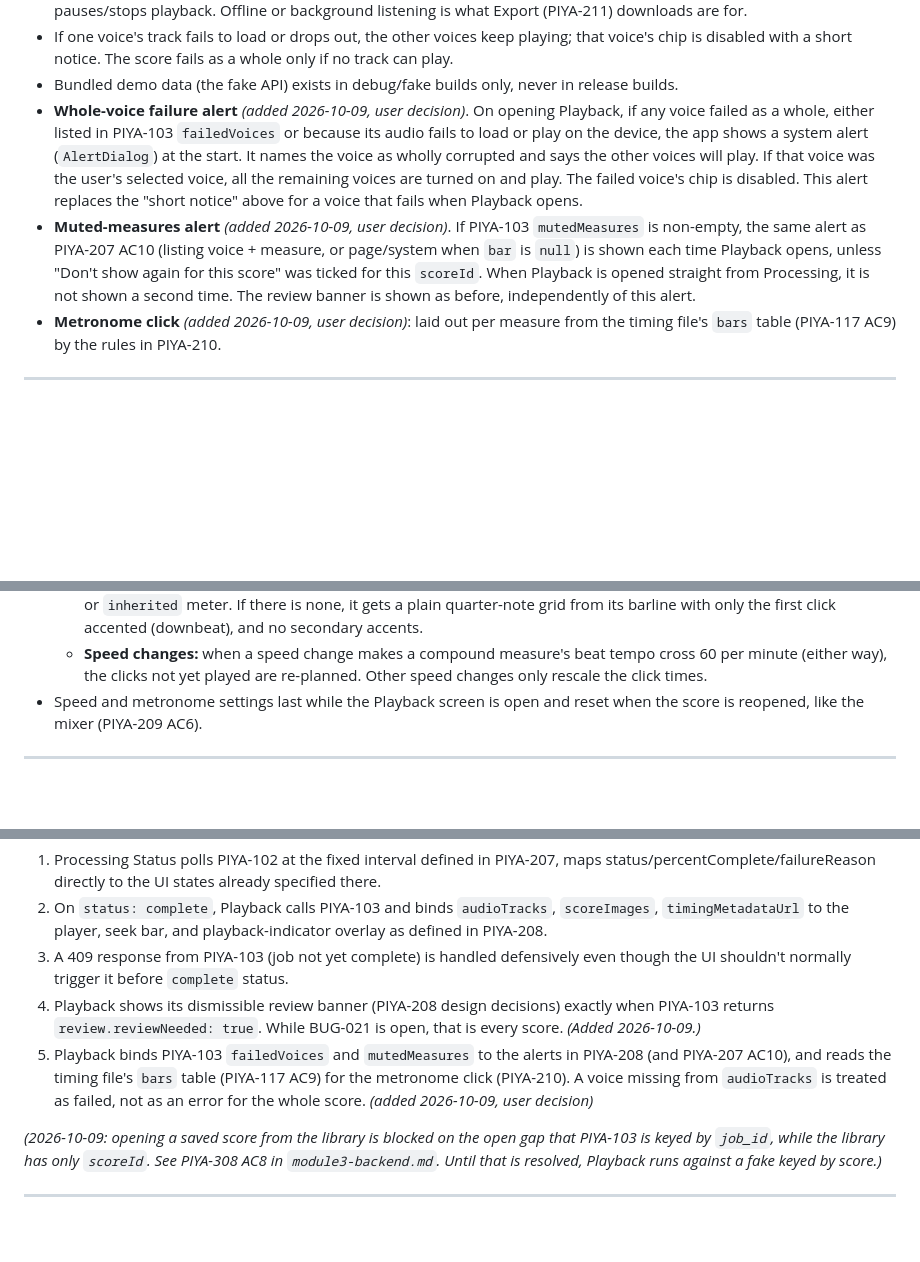
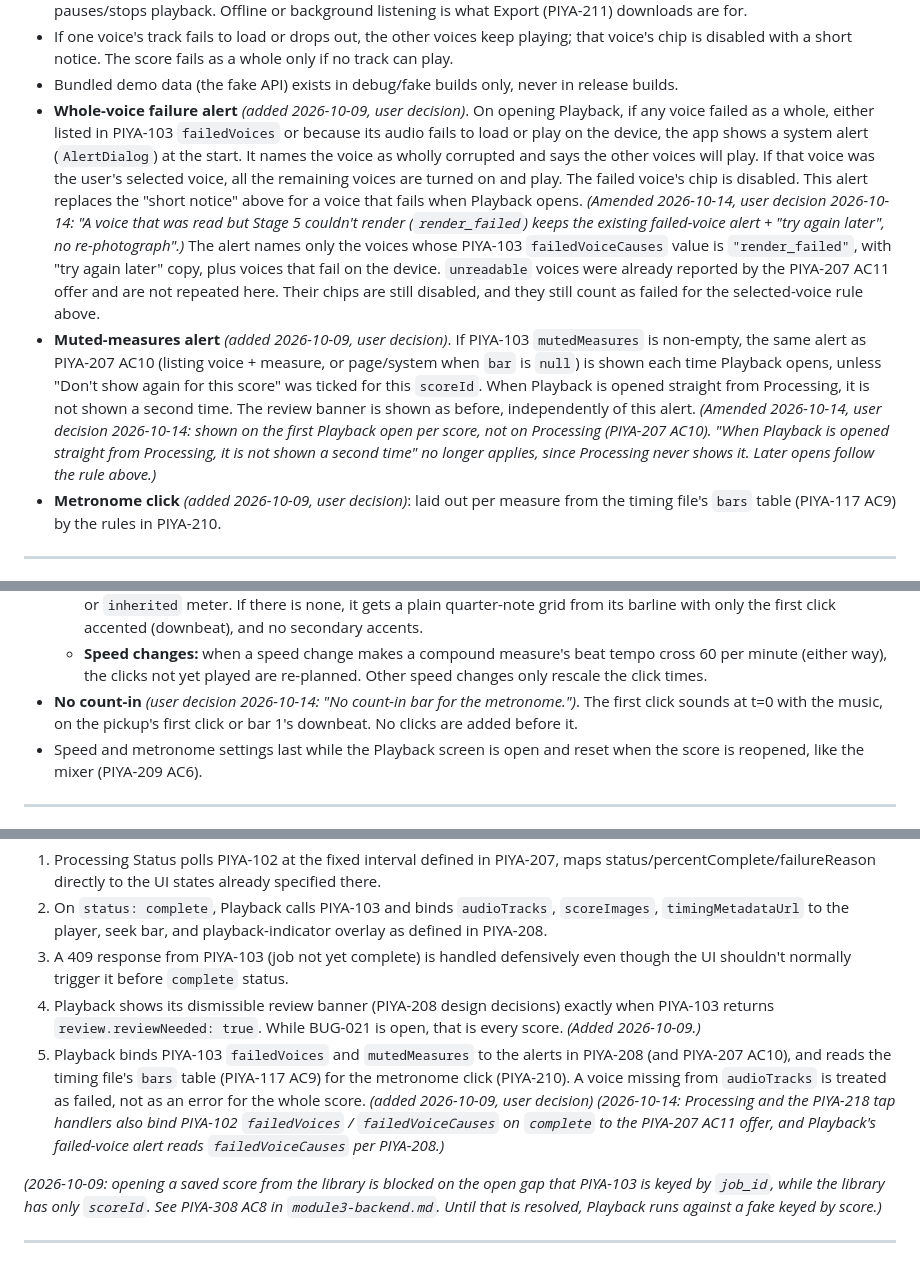
Before and after one commit to pineappleapi/PiyaNota, a Markdown page: docs/tickets/module2-mobile.md, 3 parts joined by grey strips. GitHub-like rendering; blank space fills up the shorter version.

```diff
--- a/docs/tickets/module2-mobile.md
+++ b/docs/tickets/module2-mobile.md
@@ -183,8 +195,8 @@ _Covers: UI tickets (Onboarding, Account, Score Library, Playback, Settings, Sys
 - Audio plays only while the Playback screen is open. Leaving the screen or sending the app to the background pauses/stops playback. Offline or background listening is what Export (PIYA-211) downloads are for.
 - If one voice's track fails to load or drops out, the other voices keep playing; that voice's chip is disabled with a short notice. The score fails as a whole only if no track can play.
 - Bundled demo data (the fake API) exists in debug/fake builds only, never in release builds.
-- **Whole-voice failure alert** *(added 2026-10-09, user decision)*. On opening Playback, if any voice failed as a whole, either listed in PIYA-103 `failedVoices` or because its audio fails to load or play on the device, the app shows a system alert (`AlertDialog`) at the start. It names the voice as wholly corrupted and says the other voices will play. If that voice was the user's selected voice, all the remaining voices are turned on and play. The failed voice's chip is disabled. This alert replaces the "short notice" above for a voice that fails when Playback opens.
-- **Muted-measures alert** *(added 2026-10-09, user decision)*. If PIYA-103 `mutedMeasures` is non-empty, the same alert as PIYA-207 AC10 (listing voice + measure, or page/system when `bar` is `null`) is shown each time Playback opens, unless "Don't show again for this score" was ticked for this `scoreId`. When Playback is opened straight from Processing, it is not shown a second time. The review banner is shown as before, independently of this alert.
+- **Whole-voice failure alert** *(added 2026-10-09, user decision)*. On opening Playback, if any voice failed as a whole, either listed in PIYA-103 `failedVoices` or because its audio fails to load or play on the device, the app shows a system alert (`AlertDialog`) at the start. It names the voice as wholly corrupted and says the other voices will play. If that voice was the user's selected voice, all the remaining voices are turned on and play. The failed voice's chip is disabled. This alert replaces the "short notice" above for a voice that fails when Playback opens. *(Amended 2026-10-14, user decision 2026-10-14: "A voice that was read but Stage 5 couldn't render (`render_failed`) keeps the existing failed-voice alert + "try again later", no re-photograph".)* The alert names only the voices whose PIYA-103 `failedVoiceCauses` value is `"render_failed"`, with "try again later" copy, plus voices that fail on the device. `unreadable` voices were already reported by the PIYA-207 AC11 offer and are not repeated here. Their chips are still disabled, and they still count as failed for the selected-voice rule above.
+- **Muted-measures alert** *(added 2026-10-09, user decision)*. If PIYA-103 `mutedMeasures` is non-empty, the same alert as PIYA-207 AC10 (listing voice + measure, or page/system when `bar` is `null`) is shown each time Playback opens, unless "Don't show again for this score" was ticked for this `scoreId`. When Playback is opened straight from Processing, it is not shown a second time. The review banner is shown as before, independently of this alert. *(Amended 2026-10-14, user decision 2026-10-14: shown on the first Playback open per score, not on Processing (PIYA-207 AC10). "When Playback is opened straight from Processing, it is not shown a second time" no longer applies, since Processing never shows it. Later opens follow the rule above.)*
 - **Metronome click** *(added 2026-10-09, user decision)*: laid out per measure from the timing file's `bars` table (PIYA-117 AC9) by the rules in PIYA-210.
 
 ---
@@ -242,6 +254,7 @@ _Covers: UI tickets (Onboarding, Account, Score Library, Playback, Settings, Sys
   - **Short final bar:** clicks from its barline and stops at its end (`durTicks`).
   - **Unknown meter:** a measure whose `meterSource` is `unknown` or `default` uses the last measure with a `detected` or `inherited` meter. If there is none, it gets a plain quarter-note grid from its barline with only the first click accented (downbeat), and no secondary accents.
   - **Speed changes:** when a speed change makes a compound measure's beat tempo cross 60 per minute (either way), the clicks not yet played are re-planned. Other speed changes only rescale the click times.
+- **No count-in** *(user decision 2026-10-14: "No count-in bar for the metronome.")*. The first click sounds at t=0 with the music, on the pickup's first click or bar 1's downbeat. No clicks are added before it.
 - Speed and metronome settings last while the Playback screen is open and reset when the score is reopened, like the mixer (PIYA-209 AC6).
 
 ---
@@ -374,7 +387,7 @@ Wires Processing Status (PIYA-207) and Score Playback (PIYA-208) to PIYA-102 and
 2. On `status: complete`, Playback calls PIYA-103 and binds `audioTracks`, `scoreImages`, `timingMetadataUrl` to the player, seek bar, and playback-indicator overlay as defined in PIYA-208.
 3. A 409 response from PIYA-103 (job not yet complete) is handled defensively even though the UI shouldn't normally trigger it before `complete` status.
 4. Playback shows its dismissible review banner (PIYA-208 design decisions) exactly when PIYA-103 returns `review.reviewNeeded: true`. While BUG-021 is open, that is every score. *(Added 2026-10-09.)*
-5. Playback binds PIYA-103 `failedVoices` and `mutedMeasures` to the alerts in PIYA-208 (and PIYA-207 AC10), and reads the timing file's `bars` table (PIYA-117 AC9) for the metronome click (PIYA-210). A voice missing from `audioTracks` is treated as failed, not as an error for the whole score. *(added 2026-10-09, user decision)*
+5. Playback binds PIYA-103 `failedVoices` and `mutedMeasures` to the alerts in PIYA-208 (and PIYA-207 AC10), and reads the timing file's `bars` table (PIYA-117 AC9) for the metronome click (PIYA-210). A voice missing from `audioTracks` is treated as failed, not as an error for the whole score. *(added 2026-10-09, user decision)* *(2026-10-14: Processing and the PIYA-218 tap handlers also bind PIYA-102 `failedVoices` / `failedVoiceCauses` on `complete` to the PIYA-207 AC11 offer, and Playback's failed-voice alert reads `failedVoiceCauses` per PIYA-208.)*
 
 *(2026-10-09: opening a saved score from the library is blocked on the open gap that PIYA-103 is keyed by `job_id`, while the library has only `scoreId`. See PIYA-308 AC8 in `module3-backend.md`. Until that is resolved, Playback runs against a fake keyed by score.)*
 
```
Also changed, not shown: other parts of docs/tickets/module2-mobile.md (+15 -3 lines).
